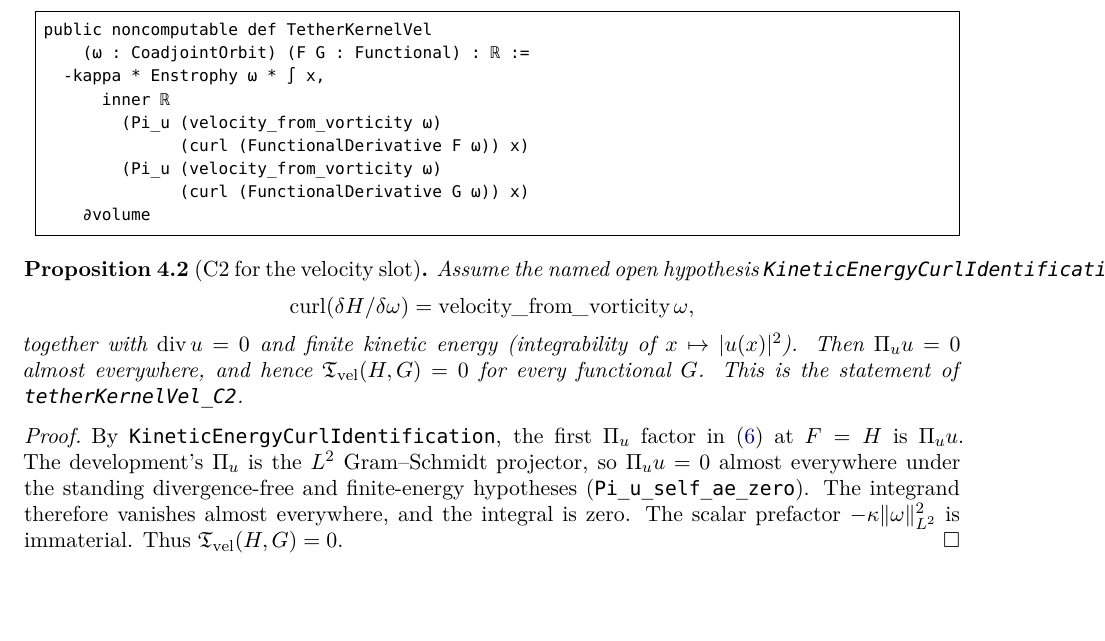
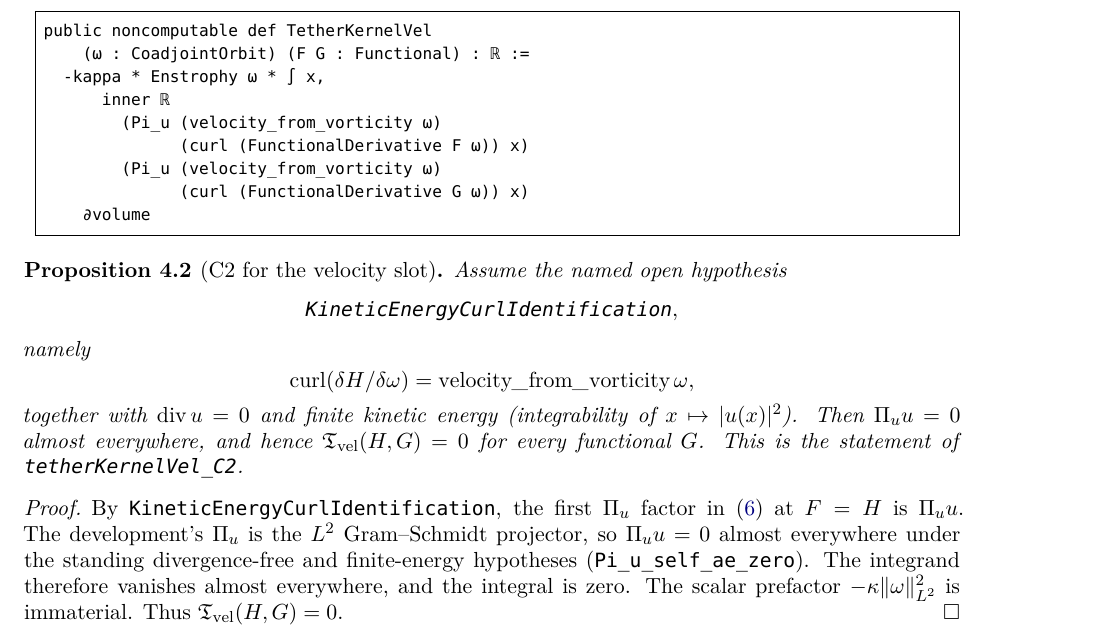
Before and after one commit to BenFrohman/frohmanian-tether-geometric, a LaTeX paper (paper/tether_holds_nothing.tex): part of page 6 of 9, cut so that both start at the same text, the shorter picture padded with empty space. Compiled offline with XeLaTeX.

Commit message:
Fix an overfull box in the C2 proposition
Display the Lean identifier KineticEnergyCurlIdentification
so the proposition line no longer overflows. The statement
is unchanged.

```diff
--- a/paper/tether_holds_nothing.tex
+++ b/paper/tether_holds_nothing.tex
@@ -371,7 +371,11 @@ public noncomputable def TetherKernelVel
 \end{leanshade}
 
 \begin{proposition}[C2 for the velocity slot]\label{prop:C2}
-Assume the named open hypothesis \Lean{KineticEnergyCurlIdentification},
+Assume the named open hypothesis
+\[
+  \Lean{KineticEnergyCurlIdentification},
+\]
+namely
 \[
   \curl(\delta H/\delta\omega)=\mathrm{velocity\_from\_vorticity}\,\omega,
 \]
```
Also changed, not shown: paper/tether_holds_nothing.pdf.
